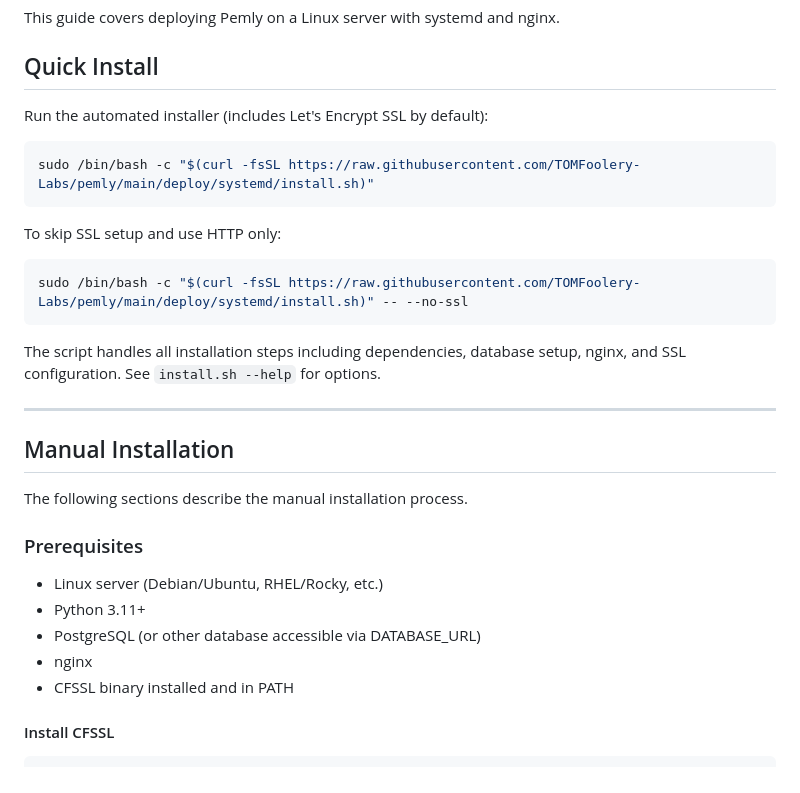
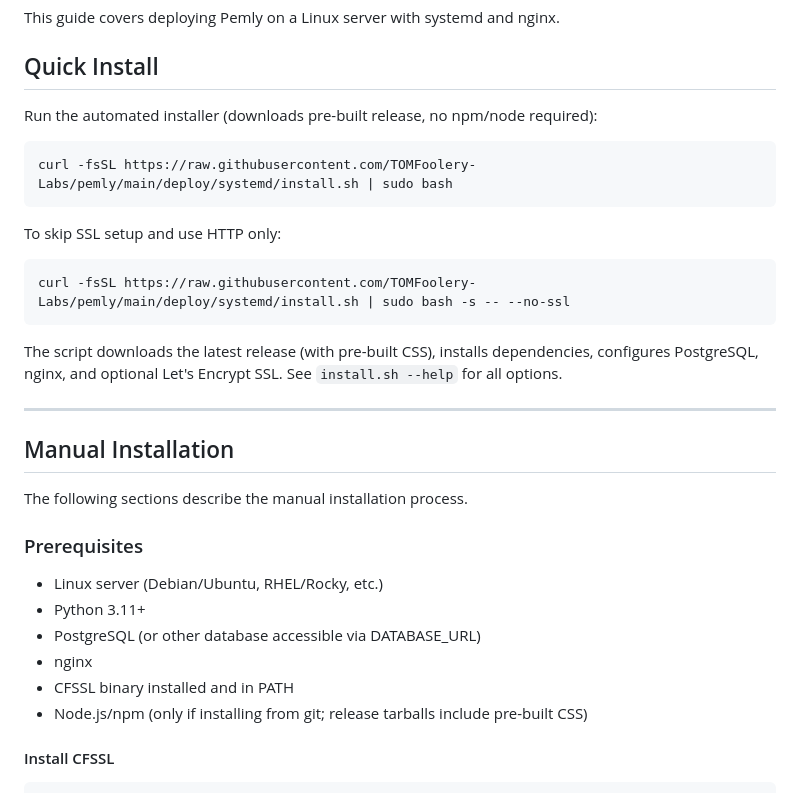
Before and after one commit to TOMFoolery-Labs/pemly, a Markdown page: deploy/systemd/INSTALL.md, the part around one of its changes. Rendered like a GitHub page.

````diff
--- a/deploy/systemd/INSTALL.md
+++ b/deploy/systemd/INSTALL.md
@@ -4,19 +4,19 @@ This guide covers deploying Pemly on a Linux server with systemd and nginx.
 
 ## Quick Install
 
-Run the automated installer (includes Let's Encrypt SSL by default):
+Run the automated installer (downloads pre-built release, no npm/node required):
 
 ```bash
-sudo /bin/bash -c "$(curl -fsSL https://raw.githubusercontent.com/TOMFoolery-Labs/pemly/main/deploy/systemd/install.sh)"
+curl -fsSL https://raw.githubusercontent.com/TOMFoolery-Labs/pemly/main/deploy/systemd/install.sh | sudo bash
 ```
 
 To skip SSL setup and use HTTP only:
 
 ```bash
-sudo /bin/bash -c "$(curl -fsSL https://raw.githubusercontent.com/TOMFoolery-Labs/pemly/main/deploy/systemd/install.sh)" -- --no-ssl
+curl -fsSL https://raw.githubusercontent.com/TOMFoolery-Labs/pemly/main/deploy/systemd/install.sh | sudo bash -s -- --no-ssl
 ```
 
-The script handles all installation steps including dependencies, database setup, nginx, and SSL configuration. See `install.sh --help` for options.
+The script downloads the latest release (with pre-built CSS), installs dependencies, configures PostgreSQL, nginx, and optional Let's Encrypt SSL. See `install.sh --help` for all options.
 
 ---
 
@@ -31,6 +31,7 @@ The following sections describe the manual installation process.
 - PostgreSQL (or other database accessible via DATABASE_URL)
 - nginx
 - CFSSL binary installed and in PATH
+- Node.js/npm (only if installing from git; release tarballs include pre-built CSS)
 
 #### Install CFSSL
 
````
Also changed, not shown: other parts of deploy/systemd/INSTALL.md (+47 -14 lines).
